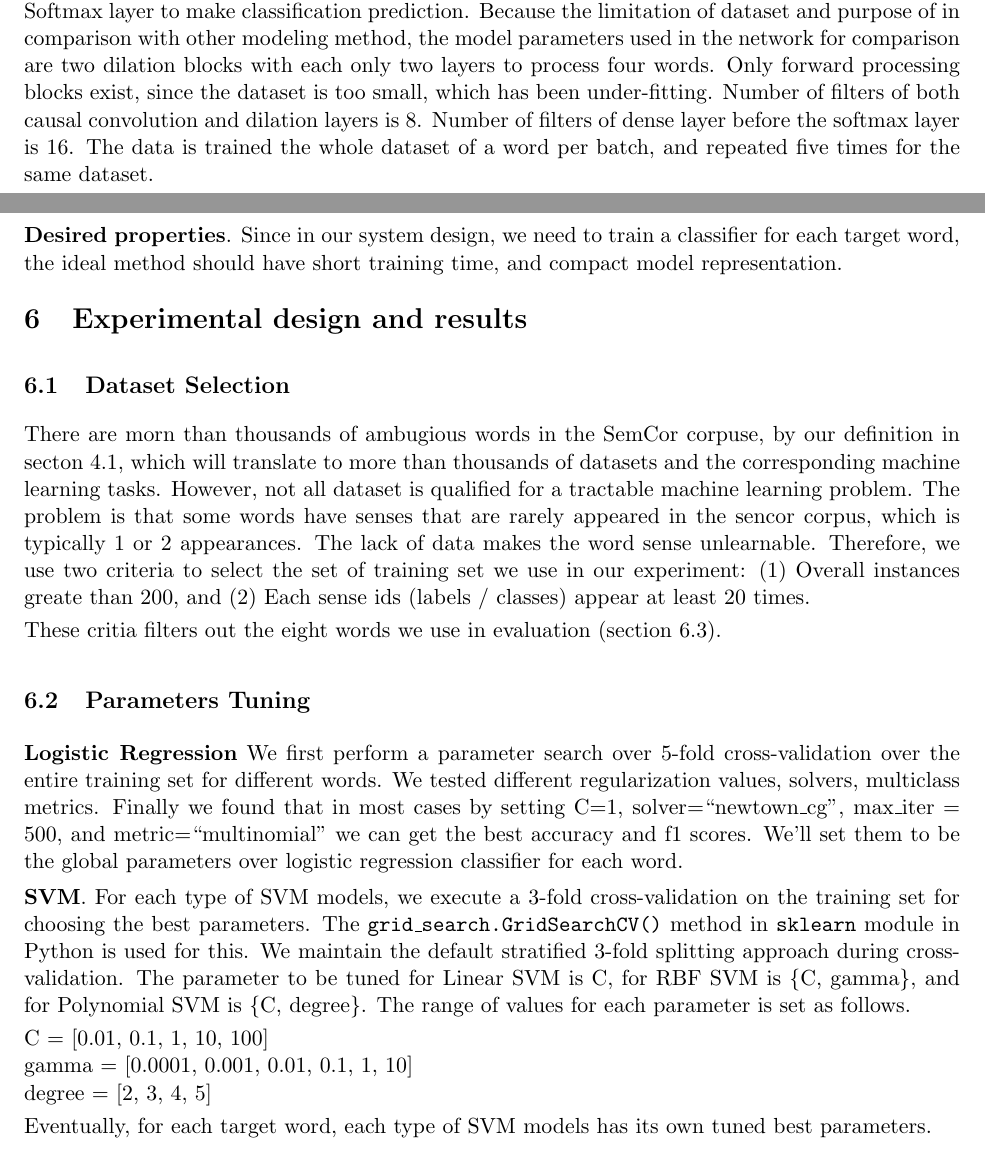
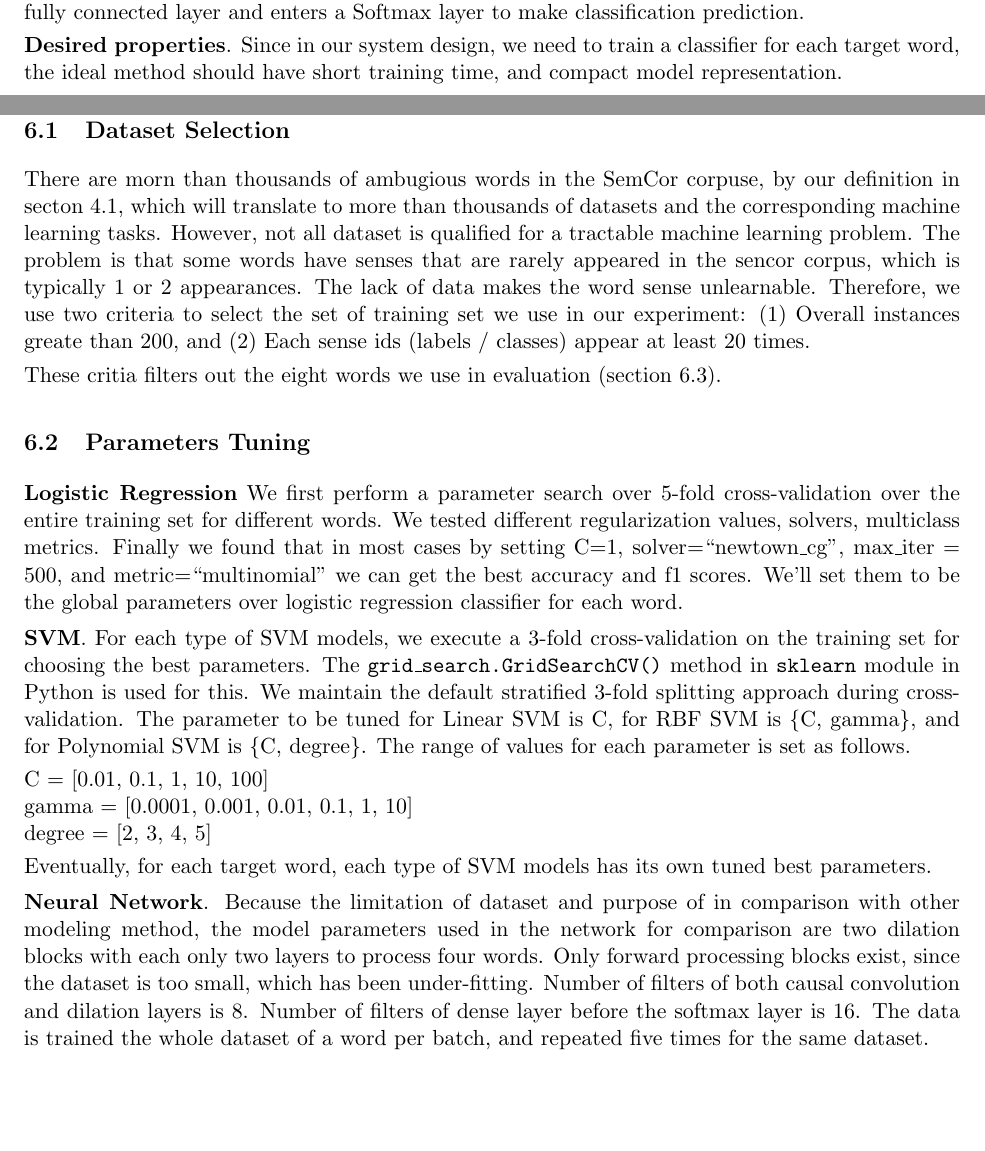
Before and after one commit to galaxydirector/520_project_public, a LaTeX document (report/report.tex, which reads report/neural_network.tex, report/results.tex): two parts of pages 4 and 5 of 7, joined at a grey line, cut so that both start at the same text, the shorter picture padded with empty space. Compiled offline with pdfLaTeX.

Commit message:
update neural net part

```diff
--- a/report/neural_network.tex
+++ b/report/neural_network.tex
@@ -3,2 +3 @@ Since the feature contains the sentence structure, the model is designed to proc
 The overall model structure is a forward causal layer to process sentence in a forward sequence, followed by two dilation residual blocks. There is a parallel structure to process the sentence backward. Two dilation blocks skip connections on both sequence are concatenated, then into a fully connected layer and enters a Softmax layer to make classification prediction.
-Because the limitation of dataset and purpose of in comparison with other modeling method, the model parameters used in the network for comparison are two dilation blocks with each only two layers to process four words. Only forward processing blocks exist, since the dataset is too small, which has been under-fitting. Number of filters of both causal convolution and dilation layers is 8. Number of filters of dense layer before the softmax layer is 16. The data is trained the whole dataset of a word per batch, and repeated five times for the same dataset.
--- a/report/results.tex
+++ b/report/results.tex
@@ -43,6 +43,9 @@ degree = [2, 3, 4, 5]
 Eventually, for each target word, each type of SVM models has its own tuned best
 parameters.
 
+\Paragraph{Neural Network}.
+Because the limitation of dataset and purpose of in comparison with other modeling method, the model parameters used in the network for comparison are two dilation blocks with each only two layers to process four words. Only forward processing blocks exist, since the dataset is too small, which has been under-fitting. Number of filters of both causal convolution and dilation layers is 8. Number of filters of dense layer before the softmax layer is 16. The data is trained the whole dataset of a word per batch, and repeated five times for the same dataset.
+
 \subsection{Results}
 \label{sec:eval:results}
 
```
Also changed, not shown: report/neural_network.tex (2 more changed lines).
